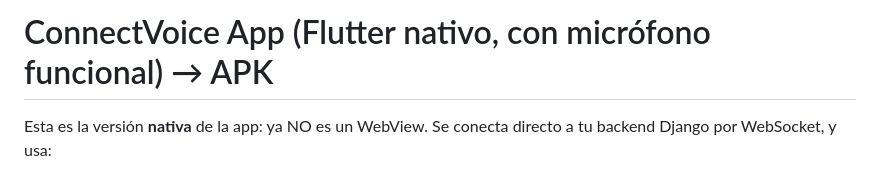
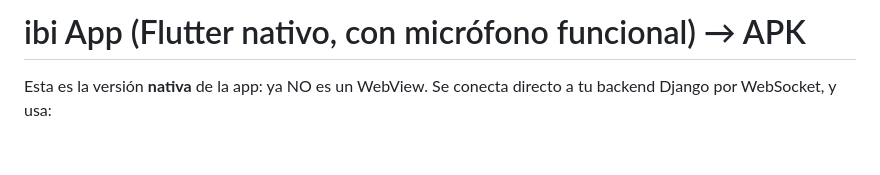
Before and after one commit to jorge06102022/Ibi-App, a Markdown page: flutter_app/README_FLUTTER.md, the part around the change. Drawn GitHub-style; blank space fills up the shorter version.

Commit message:
Rename ConnectVoice App to ibi App in README

```diff
--- a/flutter_app/README_FLUTTER.md
+++ b/flutter_app/README_FLUTTER.md
@@ -1,4 +1,4 @@
-# ConnectVoice App (Flutter nativo, con micrófono funcional) → APK
+# ibi App (Flutter nativo, con micrófono funcional) → APK
 
 Esta es la versión **nativa** de la app: ya NO es un WebView. Se conecta
 directo a tu backend Django por WebSocket, y usa:
```
